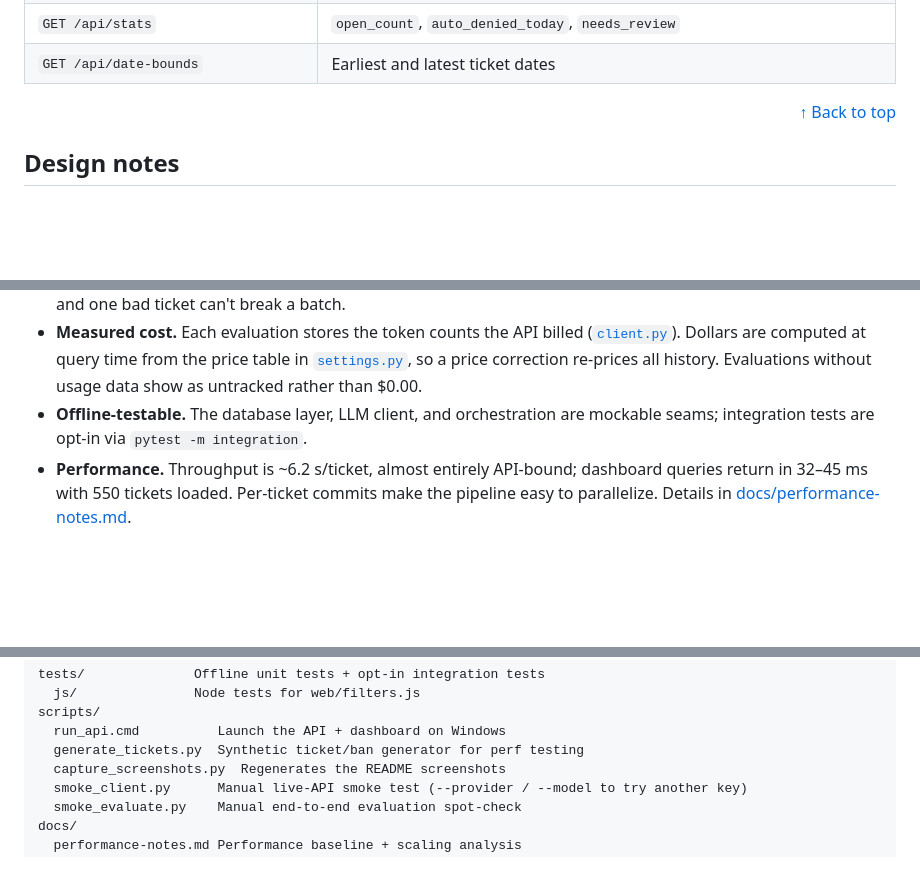
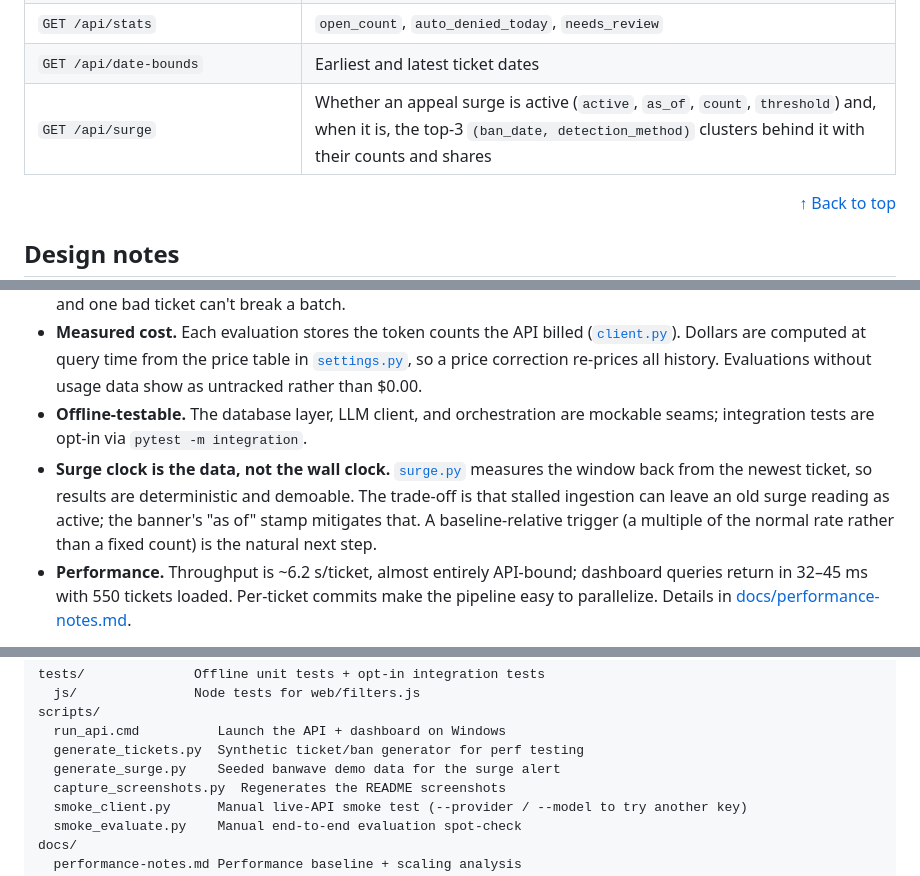
Before and after one commit to SerMike/Ticket-Tech-Titan, a Markdown page: README.md, 3 parts joined by grey strips. Rendered like a GitHub page; blank space fills up the shorter version.

```diff
--- a/README.md
+++ b/README.md
@@ -256,6 +270,7 @@ python scripts/smoke_client.py --provider openai --model <model-name>
 | `GET /api/costs?date_from=&date_to=` | LLM spend per day and per model plus totals, priced from stored token counts |
 | `GET /api/stats` | `open_count`, `auto_denied_today`, `needs_review` |
 | `GET /api/date-bounds` | Earliest and latest ticket dates |
+| `GET /api/surge` | Whether an appeal surge is active (`active`, `as_of`, `count`, `threshold`) and, when it is, the top-3 `(ban_date, detection_method)` clusters behind it with their counts and shares |
 
 <p align="right"><a href="#readme-top">↑ Back to top</a></p>
 
@@ -267,6 +282,7 @@ python scripts/smoke_client.py --provider openai --model <model-name>
 - **Idempotent pipeline.** Evaluations UPSERT on `ticket_id` ([`writer.py`](evaluation/writer.py)) and commit per ticket, so re-runs are safe and one bad ticket can't break a batch.
 - **Measured cost.** Each evaluation stores the token counts the API billed ([`client.py`](evaluation/client.py)). Dollars are computed at query time from the price table in [`settings.py`](config/settings.py), so a price correction re-prices all history. Evaluations without usage data show as untracked rather than $0.00.
 - **Offline-testable.** The database layer, LLM client, and orchestration are mockable seams; integration tests are opt-in via `pytest -m integration`.
+- **Surge clock is the data, not the wall clock.** [`surge.py`](dashboard/surge.py) measures the window back from the newest ticket, so results are deterministic and demoable. The trade-off is that stalled ingestion can leave an old surge reading as active; the banner's "as of" stamp mitigates that. A baseline-relative trigger (a multiple of the normal rate rather than a fixed count) is the natural next step.
 - **Performance.** Throughput is ~6.2 s/ticket, almost entirely API-bound; dashboard queries return in 32–45 ms with 550 tickets loaded. Per-ticket commits make the pipeline easy to parallelize. Details in [docs/performance-notes.md](docs/performance-notes.md).
 
 <p align="right"><a href="#readme-top">↑ Back to top</a></p>
@@ -313,6 +330,7 @@ tests/              Offline unit tests + opt-in integration tests
 scripts/
   run_api.cmd          Launch the API + dashboard on Windows
   generate_tickets.py  Synthetic ticket/ban generator for perf testing
+  generate_surge.py    Seeded banwave demo data for the surge alert
   capture_screenshots.py  Regenerates the README screenshots
   smoke_client.py      Manual live-API smoke test (--provider / --model to try another key)
   smoke_evaluate.py    Manual end-to-end evaluation spot-check
```
Also changed, not shown: other parts of README.md (+17 -2 lines), docs/screenshots/dashboard-surge.png (added), 2 other files.
